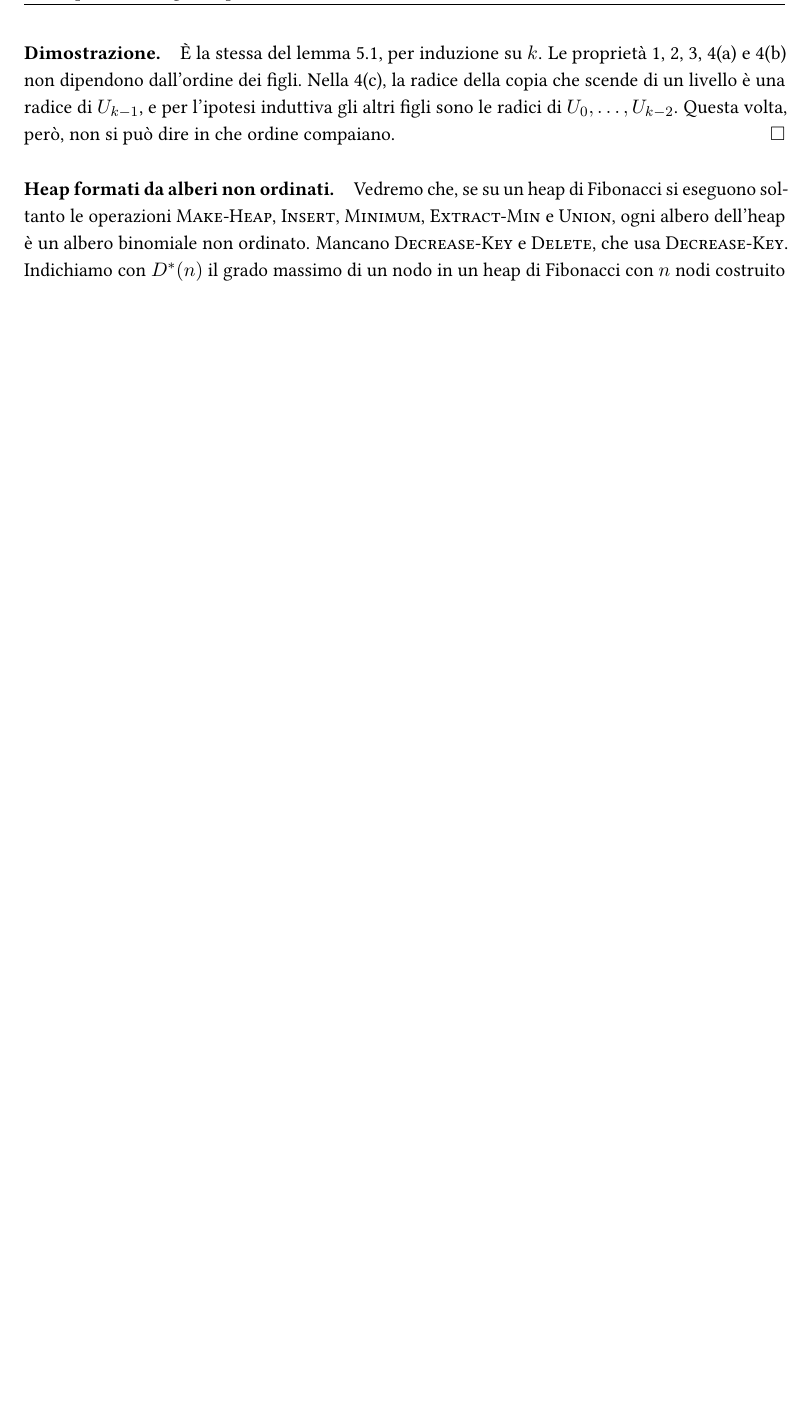
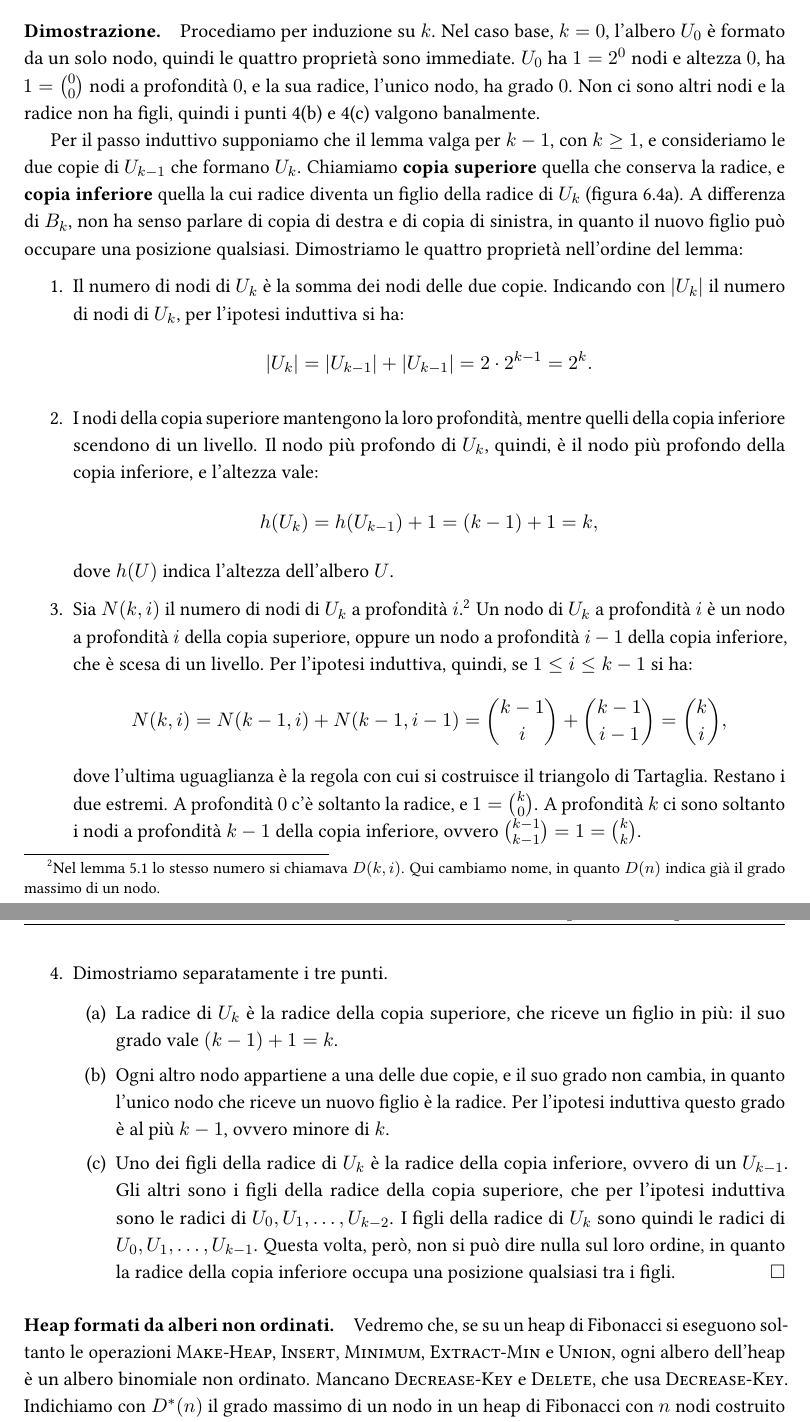
Before and after one commit to emanuelegaliano/Algoritmi-lm18, a LaTeX thesis (Algoritmi.tex, which reads chapters/heap_fibonacci.tex): part of page 165 of 180 before the commit and two parts of pages 167 and 168 of 184 after it, the two joined at a grey line, cut at the place of the change, the shorter picture padded with empty space. The pictures show the PDF file Algoritmi.pdf that the author committed with the source.

Commit message:
Esercizi sugli heap binomiali e dimostrazione per esteso degli alberi non ordinati
Nel capitolo sugli heap binomiali c'è una sezione Esercizi con la prova in itinere del 4 dicembre 2024 (alberi binomiali e grado massimo in un heap binomiale): la soluzione rimanda alla definizione, al lemma sulle proprietà e al corollario sul grado massimo. L'osservazione sulla maggiorazione stretta ha ora un'etichetta.

Nel capitolo sugli heap di Fibonacci la dimostrazione delle proprietà degli alberi binomiali non ordinati è scritta per esteso, con copia superiore e copia inferiore al posto di destra e sinistra. D(n) è definito subito dopo la struttura, e una figura mostra i due versi di percorrenza di una lista circolare. Ricompilato il PDF.

Co-Authored-By: Claude Opus 5.5 <noreply@anthropic.com>

```diff
--- a/chapters/heap_fibonacci.tex
+++ b/chapters/heap_fibonacci.tex
@@ -275,7 +293,32 @@ Per ogni $k = 0, 1, 2, \ldots$ valgono le seguenti proprietà:
 \end{lemma}
 
 \paragraph{Dimostrazione.}
-È la stessa del lemma~\ref{lem:hb-proprieta}, per induzione su $k$. Le proprietà 1, 2, 3, 4(a) e 4(b) non dipendono dall'ordine dei figli. Nella 4(c), la radice della copia che scende di un livello è una radice di $U_{k-1}$, e per l'ipotesi induttiva gli altri figli sono le radici di $U_0, \ldots, U_{k-2}$. Questa volta, però, non si può dire in che ordine compaiano. \hfill $\square$
+Procediamo per induzione su $k$. Nel caso base, $k = 0$, l'albero $U_0$ è formato da un solo nodo, quindi le quattro proprietà sono immediate. $U_0$ ha $1 = 2^0$ nodi e altezza $0$, ha $1 = \binom{0}{0}$ nodi a profondità $0$, e la sua radice, l'unico nodo, ha grado $0$. Non ci sono altri nodi e la radice non ha figli, quindi i punti 4(b) e 4(c) valgono banalmente.
+
+Per il passo induttivo supponiamo che il lemma valga per $k-1$, con $k \ge 1$, e consideriamo le due copie di $U_{k-1}$ che formano $U_k$. Chiamiamo \textbf{copia superiore} quella che conserva la radice, e \textbf{copia inferiore} quella la cui radice diventa un figlio della radice di $U_k$ (figura~\ref{fig:hf-non-ordinati}a). A differenza di $B_k$, non ha senso parlare di copia di destra e di copia di sinistra, in quanto il nuovo figlio può occupare una posizione qualsiasi. Dimostriamo le quattro proprietà nell'ordine del lemma:
+
+\begin{enumerate}
+    \item Il numero di nodi di $U_k$ è la somma dei nodi delle due copie. Indicando con $|U_k|$ il numero di nodi di $U_k$, per l'ipotesi induttiva si ha:
+    \[
+    |U_k| = |U_{k-1}| + |U_{k-1}| = 2 \cdot 2^{k-1} = 2^k.
+    \]
+    \item I nodi della copia superiore mantengono la loro profondità, mentre quelli della copia inferiore scendono di un livello. Il nodo più profondo di $U_k$, quindi, è il nodo più profondo della copia inferiore, e l'altezza vale:
+    \[
+    h(U_k) = h(U_{k-1}) + 1 = (k-1) + 1 = k,
+    \]
+    dove $h(U)$ indica l'altezza dell'albero $U$.
+    \item Sia $N(k,i)$ il numero di nodi di $U_k$ a profondità $i$.\footnote{Nel lemma~\ref{lem:hb-proprieta} lo stesso numero si chiamava $D(k,i)$. Qui cambiamo nome, in quanto $D(n)$ indica già il grado massimo di un nodo.} Un nodo di $U_k$ a profondità $i$ è un nodo a profondità $i$ della copia superiore, oppure un nodo a profondità $i-1$ della copia inferiore, che è scesa di un livello. Per l'ipotesi induttiva, quindi, se $1 \le i \le k-1$ si ha:
+    \[
+    N(k,i) = N(k-1,i) + N(k-1,i-1) = \binom{k-1}{i} + \binom{k-1}{i-1} = \binom{k}{i},
+    \]
+    dove l'ultima uguaglianza è la regola con cui si costruisce il triangolo di Tartaglia. Restano i due estremi. A profondità $0$ c'è soltanto la radice, e $1 = \binom{k}{0}$. A profondità $k$ ci sono soltanto i nodi a profondità $k-1$ della copia inferiore, ovvero $\binom{k-1}{k-1} = 1 = \binom{k}{k}$.
+    \item Dimostriamo separatamente i tre punti.
+    \begin{enumerate}[label=(\alph*)]
+        \item La radice di $U_k$ è la radice della copia superiore, che riceve un figlio in più: il suo grado vale $(k-1) + 1 = k$.
+        \item Ogni altro nodo appartiene a una delle due copie, e il suo grado non cambia, in quanto l'unico nodo che riceve un nuovo figlio è la radice. Per l'ipotesi induttiva questo grado è al più $k-1$, ovvero minore di $k$.
+        \item Uno dei figli della radice di $U_k$ è la radice della copia inferiore, ovvero di un $U_{k-1}$. Gli altri sono i figli della radice della copia superiore, che per l'ipotesi induttiva sono le radici di $U_0, U_1, \ldots, U_{k-2}$. I figli della radice di $U_k$ sono quindi le radici di $U_0, U_1, \ldots, U_{k-1}$. Questa volta, però, non si può dire nulla sul loro ordine, in quanto la radice della copia inferiore occupa una posizione qualsiasi tra i figli. \hfill $\square$
+    \end{enumerate}
+\end{enumerate}
 
 \paragraph{Heap formati da alberi non ordinati.}
 Vedremo che, se su un heap di Fibonacci si eseguono soltanto le operazioni \MakeHeap{}, \Insert{}, \Minimum{}, \ExtractMin{} e \Union{}, ogni albero dell'heap è un albero binomiale non ordinato. Mancano \DecreaseKey{} e \Delete{}, che usa \DecreaseKey{}. Indichiamo con $D^*(n)$ il grado massimo di un nodo in un heap di Fibonacci con $n$ nodi costruito senza usare mai queste due operazioni.
```
Also changed, not shown: chapters/heap_binomiali.tex (+18 -1 lines), Algoritmi.pdf, chapters/heap_fibonacci.tex (20 more changed lines).
